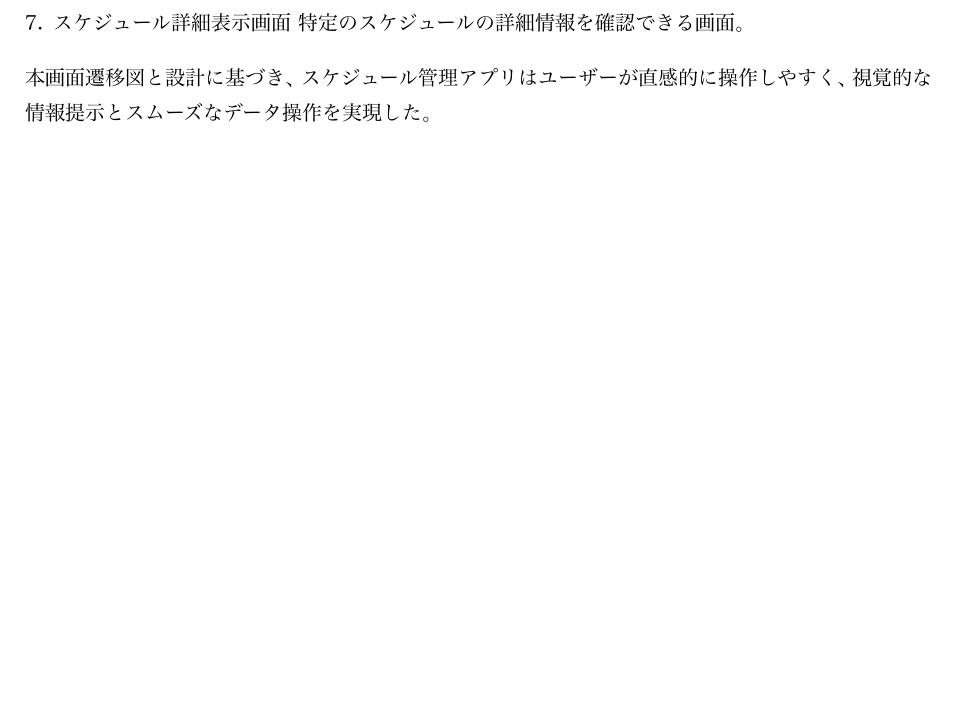
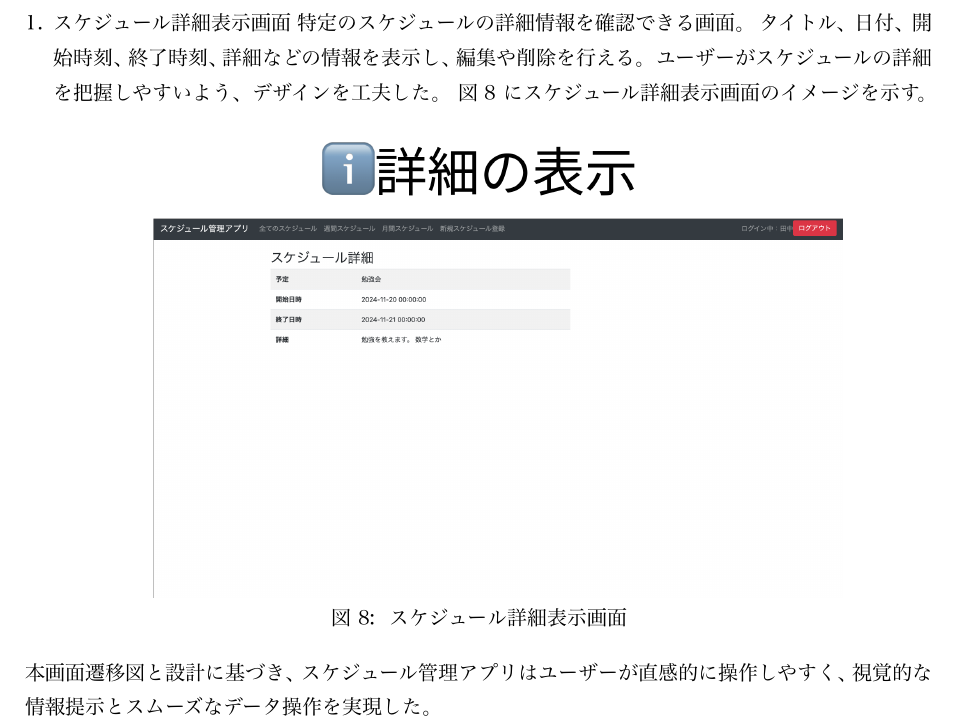
Before and after one commit to harutiro/ScheduleManager, a Typst document (report/main.typ): part of page 11 of 13 before the commit and part of page 14 of 16 after it, cut so that both start at the same text, the shorter picture padded with empty space. The pictures show the PDF file report/main.pdf that the author committed with the source.

Commit message:
画面の写真を追加した。

```diff
--- a/report/main.typ
+++ b/report/main.typ
@@ -376,3 +376,6 @@ class Schedule extends Model
   ユーザー認証を行う画面。
   登録済みのユーザーがメールアドレスとパスワードを入力してログインする。
   LaravelのAuth機能を活用し、セキュアな認証を実現した。
+  @image:ログイン画面 にログイン画面のイメージを示す。
+
+#figure(
@@ -379,8 +389,24 @@ class Schedule extends Model
+)<image:ログイン画面>
 
 + ユーザー登録画面
   新規ユーザーを登録する画面。
   ユーザー名、メールアドレス、パスワードを入力し、データベースに保存する。
   入力されたパスワードはハッシュ化して保存し、セキュリティを考慮する。
+  @image:ユーザー登録画面 にユーザー登録画面のイメージを示す。
+
+#figure(
+  image(
+    "./images/ユーザー登録.png",
+    width: 80%
+  ),
+  caption: [
+    ユーザー登録画面
+  ],
+)<image:ユーザー登録画面>
 
 + 全てのスケジュールの表示画面
   登録されている全スケジュールをリスト形式で表示する画面。
+  ユーザーが登録したスケジュールを一覧で確認できる。
+  @image:全てのスケジュールの表示画面 に全てのスケジュールの表示画面のイメージを示す。
+
+#figure(
@@ -387,18 +417,63 @@ class Schedule extends Model
+  caption: [
+    全てのスケジュールの表示画面
+  ],
+)<image:全てのスケジュールの表示画面>
+
 
 + 週間スケジュール表示画面
   特定の1週間におけるスケジュールをカレンダー形式で表示する画面。
   短期間の予定を把握しやすくするため、週間表示を採用した。
+  @image:週間スケジュール表示画面 に週間スケジュール表示画面のイメージを示す。
+
+#figure(
+  image(
+    "./images/週間スケジュール表示.png",
+    width: 80%
+  ),
+  caption: [
+    週間スケジュール表示画面
+  ],
+)<image:週間スケジュール表示画面>
+
 
 + 月間スケジュール表示画面
   1か月単位のスケジュールを表示する画面。
   FullCalendarライブラリを利用して月単位でのスケジュールを分かりやすく視覚化した。
   予定の全体像を把握しやすいデザインを採用した。
+  @image:月間スケジュール表示画面 に月間スケジュール表示画面のイメージを示す。
+
+#figure(
+  image(
+    "./images/月間スケジュール表示.png",
+    width: 80%
+  ),
+  caption: [
+    月間スケジュール表示画面
+  ],
+)<image:月間スケジュール表示画面>
+
 
 + スケジュール登録画面
   新しいスケジュールを追加する画面。
   タイトル、日付、開始時刻、終了時刻、詳細などの項目を入力し、データベースに保存する。
   入力エラー時にはリアルタイムでフィードバックを行い、使いやすさを向上させた。
   エラーチェックを行い、データの整合性を保つ設計を行った。
+  @image:スケジュール登録画面 にスケジュール登録画面のイメージを示す。
+
+#figure(
+  image(
+    "./images/スケジュール登録.png",
+    width: 80%
+  ),
+  caption: [
+    スケジュール登録画面
+  ],
+)<image:スケジュール登録画面>
 
 + スケジュール詳細表示画面
   特定のスケジュールの詳細情報を確認できる画面。
+  タイトル、日付、開始時刻、終了時刻、詳細などの情報を表示し、編集や削除を行える。
+  ユーザーがスケジュールの詳細を把握しやすいよう、デザインを工夫した。
+  @image:スケジュール詳細表示画面 にスケジュール詳細表示画面のイメージを示す。
+
+#figure(
@@ -405,3 +484,7 @@ class Schedule extends Model
+  caption: [
+    スケジュール詳細表示画面
+  ],
+)<image:スケジュール詳細表示画面>
 
 本画面遷移図と設計に基づき、スケジュール管理アプリはユーザーが直感的に操作しやすく、視覚的な情報提示とスムーズなデータ操作を実現した。
 
```
Also changed, not shown: report/images/スケジュール登録.png (added), report/images/ユーザー登録.png (added), report/images/ログイン画面.png (added), report/images/全てのスケジュール表示.png (added), report/images/月間スケジュール表示.png (added), report/images/詳細の表示.png (added), report/images/週間スケジュール表示.png (added), report/main.pdf, report/main.typ (15 more changed lines).
